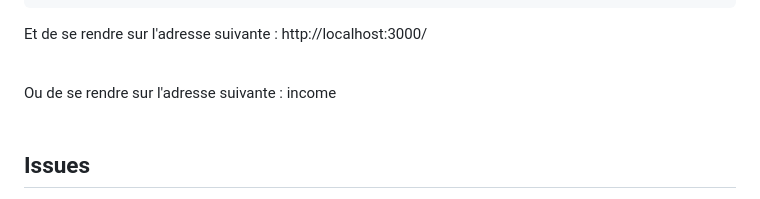
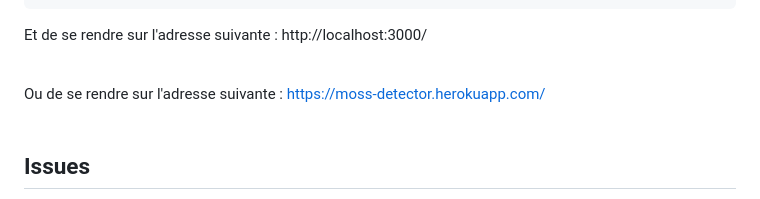
Before and after one commit to jins5/moss-detector, a Markdown page: Readme.md, the part around the change. GitHub-like rendering.

````diff
--- a/Readme.md
+++ b/Readme.md
@@ -78,7 +78,7 @@ Pour lancer l'interface, il suffit de lancer la commande suivante :
   ```
 Et de se rendre sur l'adresse suivante : http://localhost:3000/ <br><br>
 
-Ou de se rendre sur l'adresse suivante : income <br><br>
+Ou de se rendre sur l'adresse suivante : https://moss-detector.herokuapp.com/ <br><br>
 
 ## Issues
 
````
